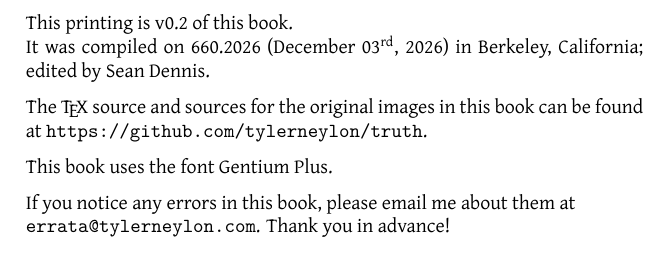
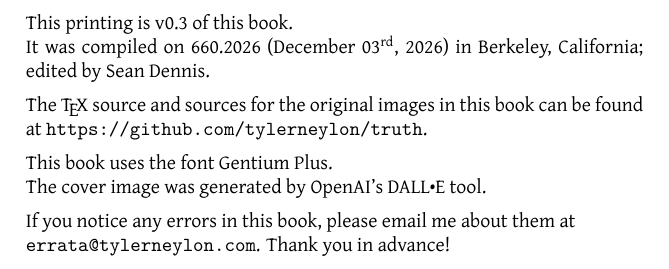
Before and after one commit to tylerneylon/truth, a LaTeX thesis (truth_book.tex): part of page 2 of 68, cut so that both start at the same text. Compiled offline with LuaLaTeX.

Commit message:
Add attribution for the cover image.

```diff
--- a/truth_book.tex
+++ b/truth_book.tex
@@ -250,7 +250,7 @@ headsep:
 \null\vspace{5in}
 
 \noindent
-This printing is v0.2 of this book. \\
+This printing is v0.3 of this book. \\
 It was compiled on
 \begin{luacode*}
     function get7digits(yday)
@@ -299,7 +299,8 @@ can be found at {\tt https://github.com/tylerneylon/truth}.
 \medskip
 
 \noindent
-This book uses the font \myfont.
+This book uses the font \myfont.\newline
+The cover image was generated by OpenAI's DALL•E tool.
 
 \medskip
 \noindent
```
